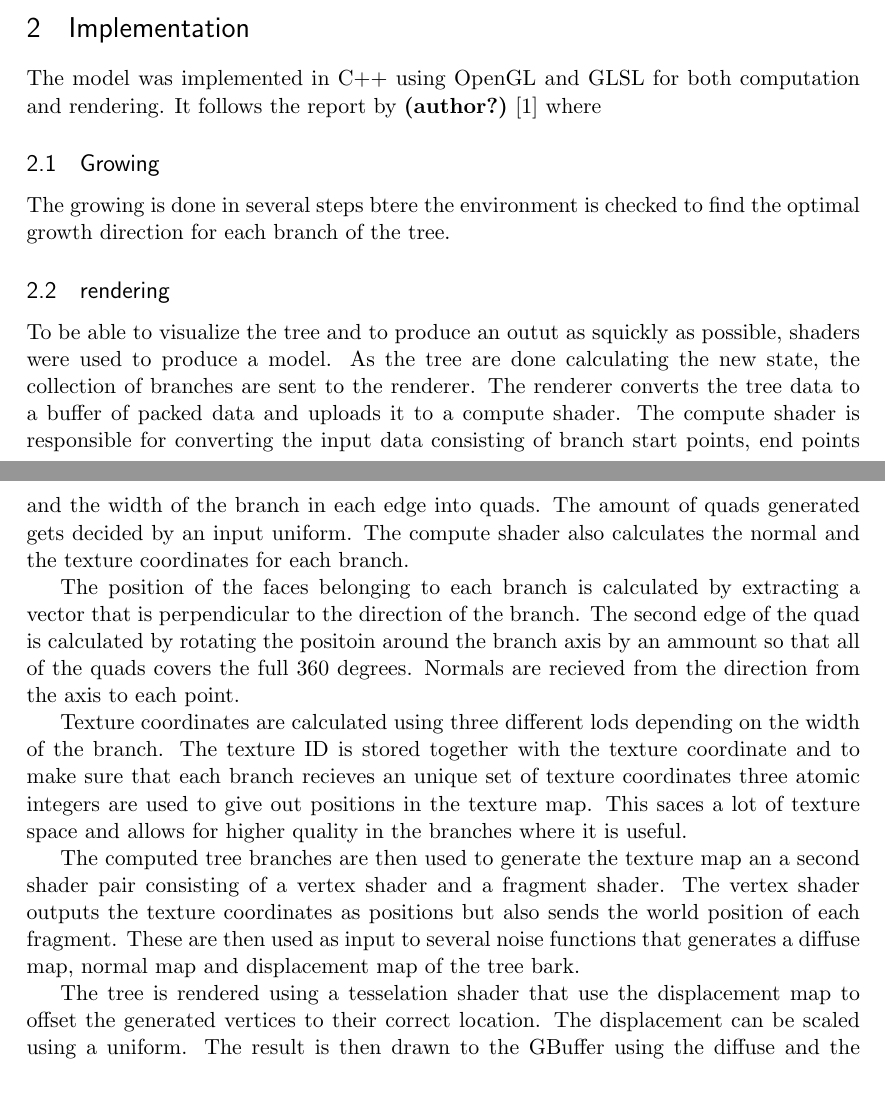
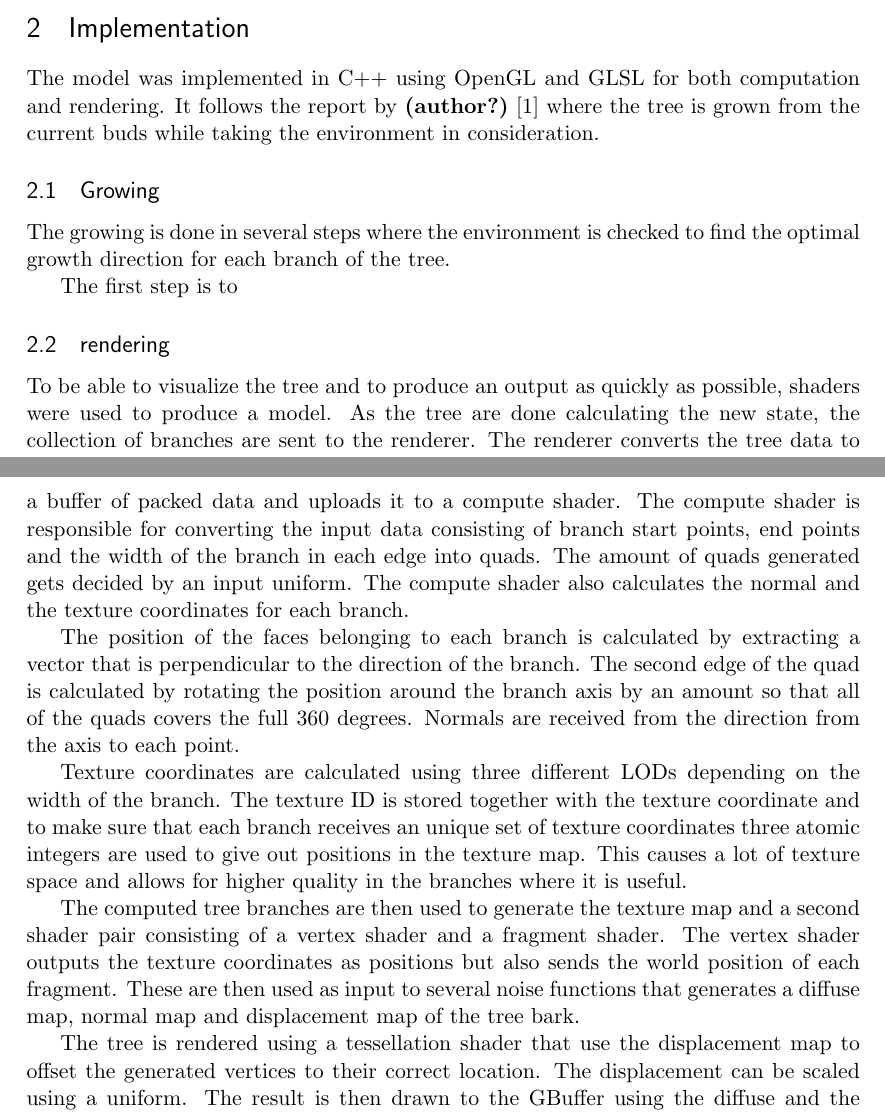
Before and after one commit to andva/treereport, a LaTeX document (report.tex): two parts of pages 1 and 2 of 2, joined at a grey line, cut so that both start at the same text, the shorter picture padded with empty space. Compiled offline with pdfLaTeX.

Commit message:
Wrote some more

```diff
--- a/report.tex
+++ b/report.tex
@@ -79,13 +79,16 @@ An internode, connected leafs and bud is a \emph{metamer}.
 
 \section{Implementation}
 The model was implemented in C++ using OpenGL and GLSL for both computation and rendering.
-It follows the report by \citet{Palubicki} where
+It follows the report by \citet{Palubicki} where the tree is grown from the current buds while taking the environment in consideration.
+
 
 \subsection{Growing}
-The growing is done in several steps btere the environment is checked to find the optimal growth direction for each branch of the tree.
+The growing is done in several steps where the environment is checked to find the optimal growth direction for each branch of the tree.
+
+The first step is to
 
 \subsection{rendering}
-To be able to visualize the tree and to produce an outut as squickly as possible, shaders were used to produce a model.
+To be able to visualize the tree and to produce an output as quickly as possible, shaders were used to produce a model.
 As the tree are done calculating the new state, the collection of branches are sent to the renderer.
 The renderer converts the tree data to a buffer of packed data and uploads it to a compute shader.
 The compute shader is responsible for converting the input data consisting of branch start points, end points and the width of the branch in each edge into quads.
@@ -93,18 +96,20 @@ The amount of quads generated gets decided by an input uniform.
 The compute shader also calculates the normal and the texture coordinates for each branch.
 
 The position of the faces belonging to each branch is calculated by extracting a vector that is perpendicular to the direction of the branch.
-The second edge of the quad is calculated by rotating the positoin around the branch axis by an ammount so that all of the quads covers the full 360 degrees.
-Normals are recieved from the direction from the axis to each point.
+The second edge of the quad is calculated by rotating the position around the branch axis by an amount so that all of the quads covers the full 360 degrees.
+Normals are received from the direction from the axis to each point.
 
-Texture coordinates are calculated using three different lods depending on the width of the branch.
-The texture ID is stored together with the texture coordinate and to make sure that each branch recieves an unique set of texture coordinates three atomic integers are used to give out positions in the texture map.
-This saces a lot of texture space and allows for higher quality in the branches where it is useful.
+Texture coordinates are calculated using three different LODs depending on the width of the branch.
+The texture ID is stored together with the texture coordinate and to make sure that each branch receives an unique set of texture coordinates three atomic integers are used to give out positions in the texture map.
+This causes a lot of texture space and allows for higher quality in the branches where it is useful.
 
-The computed tree branches are then used to generate the texture map an a second shader pair consisting of a vertex shader and a fragment shader.
+The computed tree branches are then used to generate the texture map and a second shader pair consisting of a vertex shader and a fragment shader.
 The vertex shader outputs the texture coordinates as positions but also sends the world position of each fragment.
 These are then used as input to several noise functions that generates a diffuse map, normal map and displacement map of the tree bark.
 
-The tree is rendered using a tesselation shader that use the displacement map to offset the generated vertices to their correct location.
+
+
+The tree is rendered using a tessellation shader that use the displacement map to offset the generated vertices to their correct location.
 The displacement can be scaled using a uniform.
 The result is then drawn to the GBuffer using the diffuse and the normal texture to produce the final output.
 
```
Also changed, not shown: report.tex (3 more changed lines).
